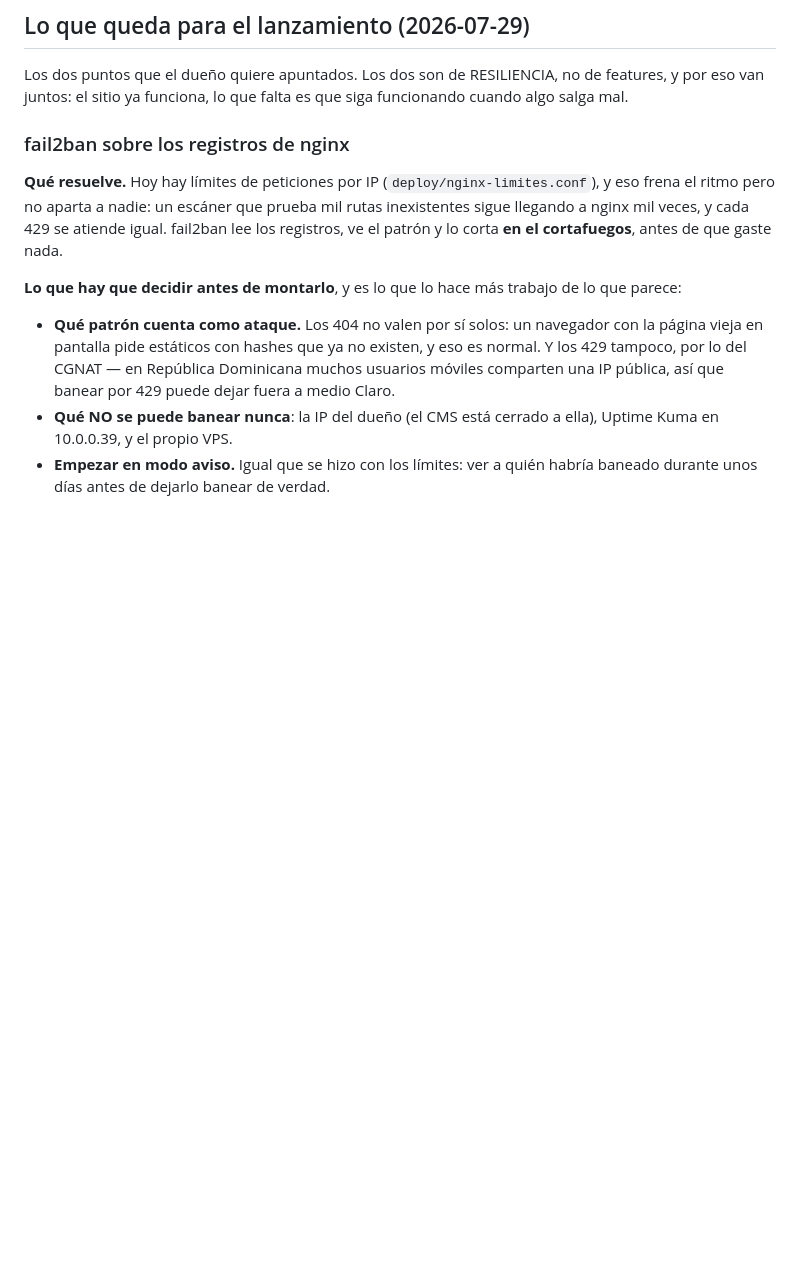
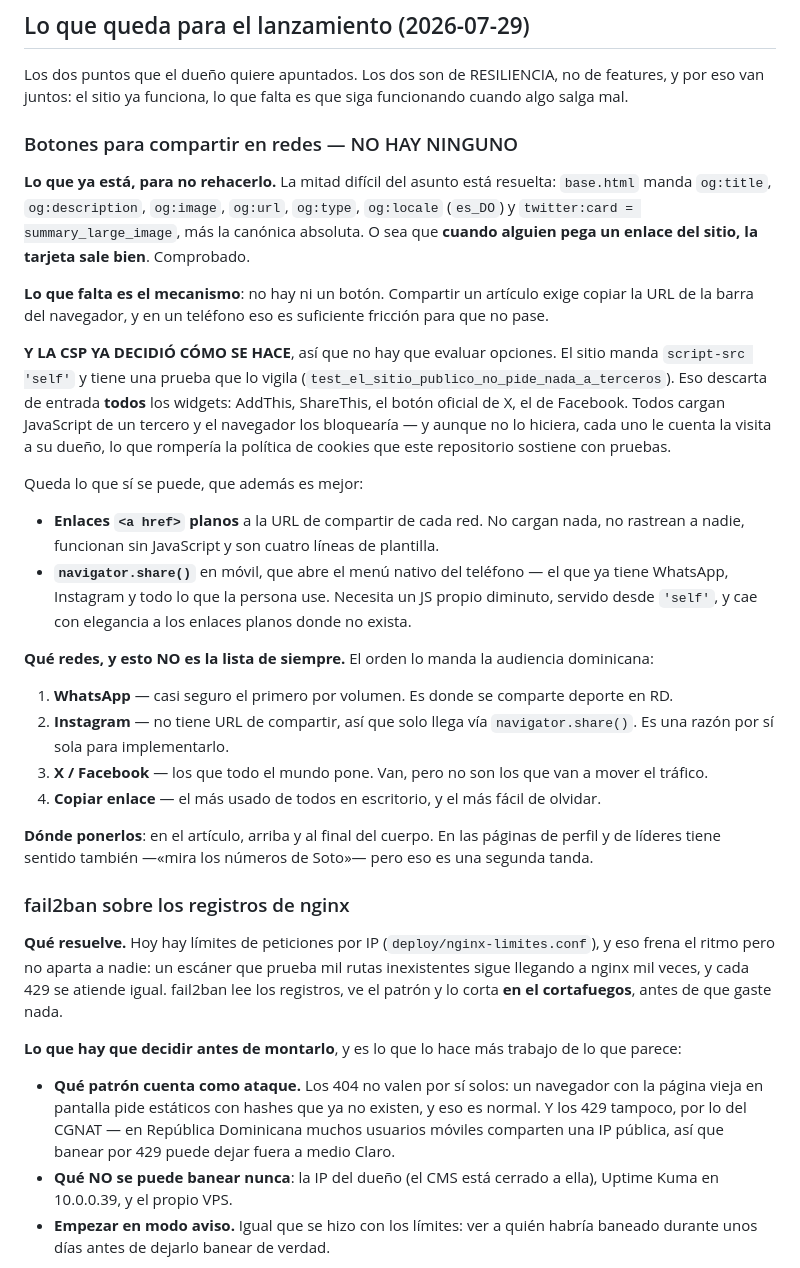
Before and after one commit to albertop/dglweb, a Markdown page: docs/TODO.md, the part around the change. Drawn GitHub-style; blank space fills up the shorter version.

Commit message:
docs: apuntar los botones de compartir en el TODO
El sitio no tiene ninguno: compartir un articulo exige copiar la URL de la barra
del navegador, y en un telefono eso es suficiente friccion para que no pase.

Se anota lo que YA esta, para que nadie lo rehaga: base.html manda og:title,
og:description, og:image, og:url, og:type, og:locale es_DO y twitter:card, mas
la canonica absoluta. La tarjeta sale bien al pegar un enlace — comprobado. Lo
que falta es el mecanismo, no los metadatos.

Y se anota que la CSP YA DECIDIO como se hace, asi que no hay opciones que
evaluar: script-src self descarta AddThis, ShareThis y los botones oficiales de
X y Facebook. Todos cargan JavaScript de un tercero, el navegador los bloquearia,
y cada uno le cuenta la visita a su dueno — lo que romperia la politica de
cookies que este repositorio sostiene con pruebas.

Queda enlaces planos mas navigator.share en movil, que es mejor: no cargan nada,
no rastrean, y el menu nativo del telefono ya trae WhatsApp e Instagram.

La lista de redes va por audiencia dominicana y no por costumbre: WhatsApp
primero, Instagram solo alcanzable via navigator.share —razon por si sola para
implementarlo— y X/Facebook despues.

Co-Authored-By: Claude Opus 5 <noreply@anthropic.com>

```diff
--- a/docs/TODO.md
+++ b/docs/TODO.md
@@ -19,6 +19,42 @@ y guía decisiones. Pasó: al preguntar "¿qué queda pendiente?" recomendé pri
 
 Los dos puntos que el dueño quiere apuntados. Los dos son de RESILIENCIA, no de features, y por eso
 van juntos: el sitio ya funciona, lo que falta es que siga funcionando cuando algo salga mal.
+
+### Botones para compartir en redes — NO HAY NINGUNO
+
+**Lo que ya está, para no rehacerlo.** La mitad difícil del asunto está resuelta: `base.html` manda
+`og:title`, `og:description`, `og:image`, `og:url`, `og:type`, `og:locale` (`es_DO`) y
+`twitter:card = summary_large_image`, más la canónica absoluta. O sea que **cuando alguien pega un
+enlace del sitio, la tarjeta sale bien**. Comprobado.
+
+**Lo que falta es el mecanismo**: no hay ni un botón. Compartir un artículo exige copiar la URL de la
+barra del navegador, y en un teléfono eso es suficiente fricción para que no pase.
+
+**Y LA CSP YA DECIDIÓ CÓMO SE HACE**, así que no hay que evaluar opciones. El sitio manda
+`script-src 'self'` y tiene una prueba que lo vigila (`test_el_sitio_publico_no_pide_nada_a_terceros`).
+Eso descarta de entrada **todos** los widgets: AddThis, ShareThis, el botón oficial de X, el de
+Facebook. Todos cargan JavaScript de un tercero y el navegador los bloquearía — y aunque no lo hiciera,
+cada uno le cuenta la visita a su dueño, lo que rompería la política de cookies que este repositorio
+sostiene con pruebas.
+
+Queda lo que sí se puede, que además es mejor:
+
+- **Enlaces `<a href>` planos** a la URL de compartir de cada red. No cargan nada, no rastrean a nadie,
+  funcionan sin JavaScript y son cuatro líneas de plantilla.
+- **`navigator.share()`** en móvil, que abre el menú nativo del teléfono — el que ya tiene WhatsApp,
+  Instagram y todo lo que la persona use. Necesita un JS propio diminuto, servido desde `'self'`, y
+  cae con elegancia a los enlaces planos donde no exista.
+
+**Qué redes, y esto NO es la lista de siempre.** El orden lo manda la audiencia dominicana:
+
+1. **WhatsApp** — casi seguro el primero por volumen. Es donde se comparte deporte en RD.
+2. **Instagram** — no tiene URL de compartir, así que solo llega vía `navigator.share()`. Es una razón
+   por sí sola para implementarlo.
+3. **X / Facebook** — los que todo el mundo pone. Van, pero no son los que van a mover el tráfico.
+4. **Copiar enlace** — el más usado de todos en escritorio, y el más fácil de olvidar.
+
+**Dónde ponerlos**: en el artículo, arriba y al final del cuerpo. En las páginas de perfil y de líderes
+tiene sentido también —«mira los números de Soto»— pero eso es una segunda tanda.
 
 ### fail2ban sobre los registros de nginx
 
```
